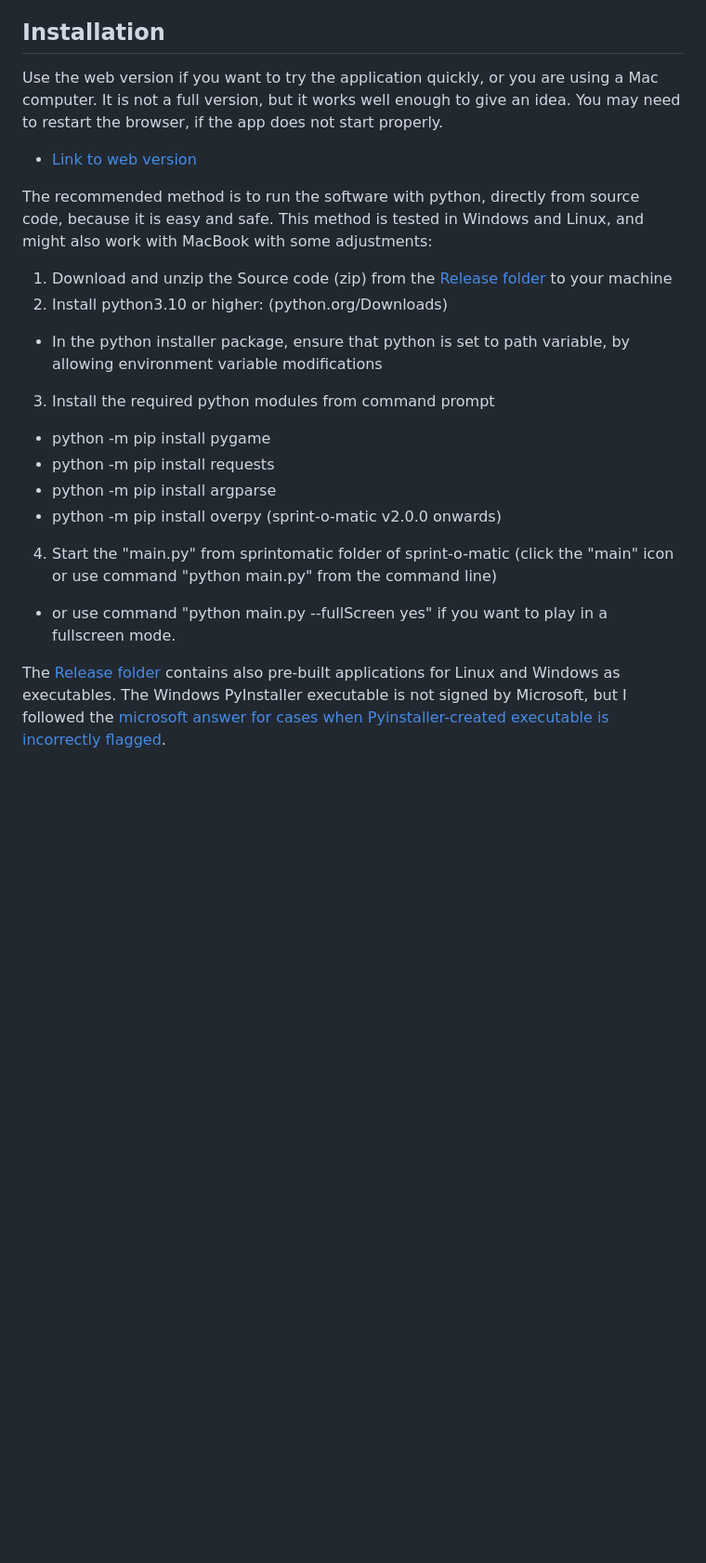
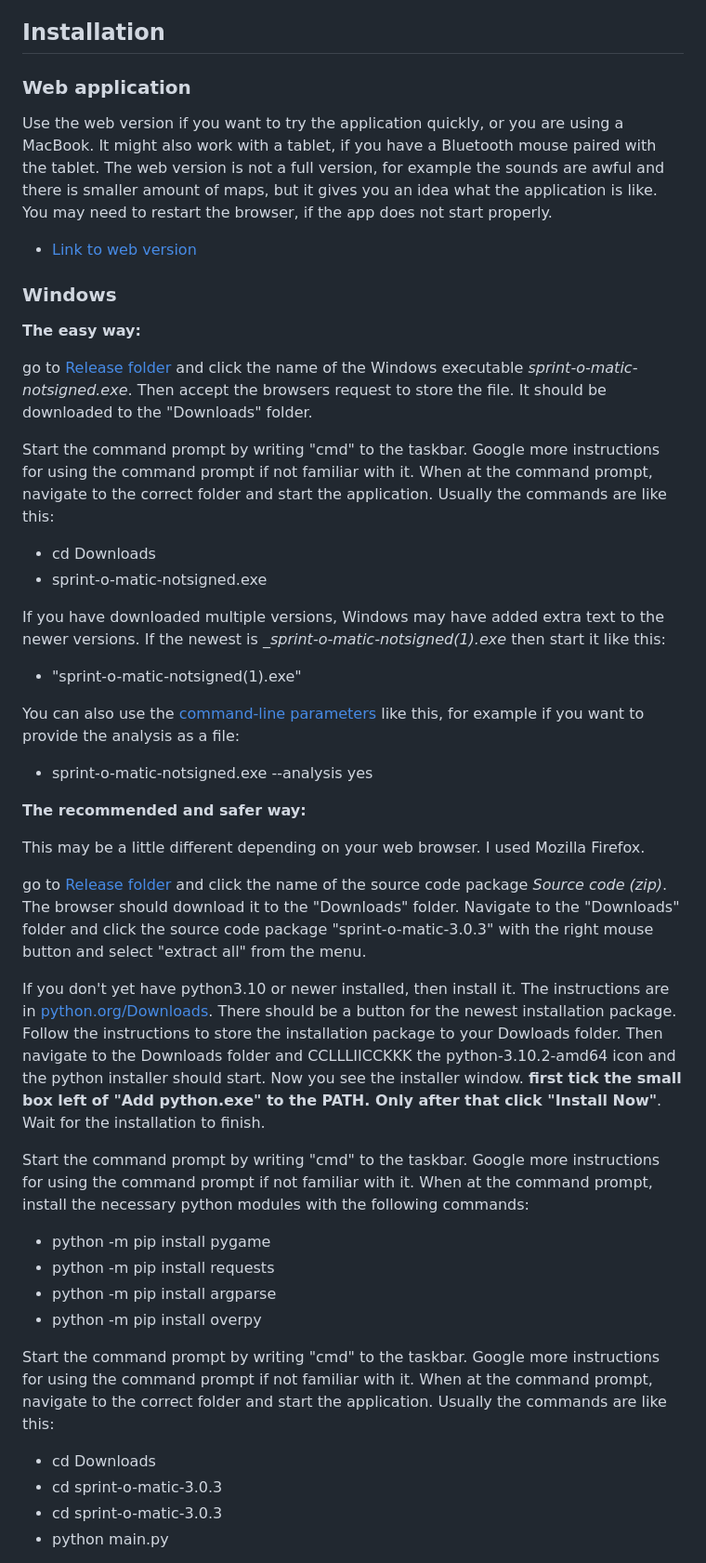
Before and after one commit to LemesoftNostalgic/sprint-o-matic, a Markdown page: README.md, the part around one of its changes. Shown at 93% size. GitHub-like rendering; blank space fills up the shorter version.

Commit message:
README update.
Signed-off-by: LemesoftNostalgic <jyrki.v.leskela@gmail.com>

```diff
--- a/README.md
+++ b/README.md
@@ -42,26 +42,71 @@ idea:
 
 ## Installation
 
-Use the web version if you want to try the application quickly, or you are using a Mac computer. It is not a full version, but it works well enough to give an idea.
+### Web application
+
+Use the web version if you want to try the application quickly, or you are using a MacBook. It might also work with a tablet, if you have a Bluetooth mouse paired with the tablet. The web version is not a full version, for example the sounds are awful and there is smaller amount of maps, but it gives you an idea what the application is like.
 You may need to restart the browser, if the app does not start properly.
 
   * [Link to web version](https://lemesoftnostalgic.github.io/sprint-o-matic/)
 
-The recommended method is to run the software with python, directly from
-source code, because it is easy and safe. This method is tested in Windows
-and Linux, and might also work with MacBook with some adjustments:
+### Windows
 
-1. Download and unzip the Source code (zip) from the [Release folder](https://github.com/LemesoftNostalgic/sprint-o-matic/releases/latest) to your machine
-2. Install python3.10 or higher: (python.org/Downloads)
-  * In the python installer package, ensure that python is set to path variable, by allowing environment variable modifications
-3. Install the required python modules from command prompt
+**The easy way:**
+
+go to [Release folder](https://github.com/LemesoftNostalgic/sprint-o-matic/releases/latest) and click the name of the Windows
+executable _sprint-o-matic-notsigned.exe_. Then accept the browsers request to store the file. It should be downloaded to the "Downloads" folder.
+
+Start the command prompt by writing "cmd" to the taskbar.
+Google more instructions for using the command prompt if not familiar with
+it. When at the command prompt, navigate to the correct folder and start
+the application. Usually the commands are like this:
+
+  * cd Downloads
+  * sprint-o-matic-notsigned.exe
+
+If you have downloaded multiple versions, Windows may have added extra text
+to the newer versions. If the newest is __sprint-o-matic-notsigned(1).exe_
+then start it like this:
+
+  * "sprint-o-matic-notsigned(1).exe"
+
+You can also use the [command-line parameters](#command-line-usage) like this, for example if you want to provide the analysis as a file:
+
+  * sprint-o-matic-notsigned.exe --analysis yes
+
+**The recommended and safer way:**
+
+This may be a little different depending on your web browser. I used Mozilla
+Firefox.
+
+go to [Release folder](https://github.com/LemesoftNostalgic/sprint-o-matic/releases/latest) and click the name of the source code package _Source code (zip)_. The browser should download it to the "Downloads" folder. Navigate to the "Downloads" folder and click the source code package "sprint-o-matic-3.0.3" with the right mouse button and select "extract all" from the menu.
+
+If you don't yet have python3.10 or newer installed, then install it.
+The instructions are in [python.org/Downloads](python.org/Downloads).
+There should be a button for the newest installation package. Follow the
+instructions to store the installation package to your Dowloads folder.
+Then navigate to the Downloads folder and CCLLLIICCKKK the python-3.10.2-amd64
+icon and the python installer should start.
+Now you see the installer window. **first tick the small box left of "Add python.exe" to the PATH. Only after that click "Install Now"**.
+Wait for the installation to finish.
+
+Start the command prompt by writing "cmd" to the taskbar.
+Google more instructions for using the command prompt if not familiar with
+it. When at the command prompt, install the necessary python modules with the
+following commands:
+
   * python -m pip install pygame
   * python -m pip install requests
   * python -m pip install argparse
-  * python -m pip install overpy (sprint-o-matic v2.0.0 onwards)
+  * python -m pip install overpy
 
-4. Start the "main.py" from sprintomatic folder of sprint-o-matic (click the "main" icon or use command "python main.py" from the command line)
-  * or use command "python main.py --fullScreen yes" if you want to play in a fullscreen mode.
+Start the command prompt by writing "cmd" to the taskbar.
+Google more instructions for using the command prompt if not familiar with
+it. When at the command prompt, navigate to the correct folder and start
+the application. Usually the commands are like this:
 
-The [Release folder](https://github.com/LemesoftNostalgic/sprint-o-matic/releases/latest) contains also pre-built applications for Linux and Windows as executables. The Windows PyInstaller executable is not signed by Microsoft, but I followed the [microsoft answer for cases when Pyinstaller-created executable is incorrectly flagged](https://answers.microsoft.com/en-us/windows/forum/all/where-executables-created-by-pyinstaller-are-being/09e58a6b-01f3-4e72-8765-6542ef7291f4).
+  * cd Downloads
+  * cd sprint-o-matic-3.0.3
+  * cd sprint-o-matic-3.0.3
+  * python main.py
 
```
Also changed, not shown: other parts of README.md (+92 -7 lines).
